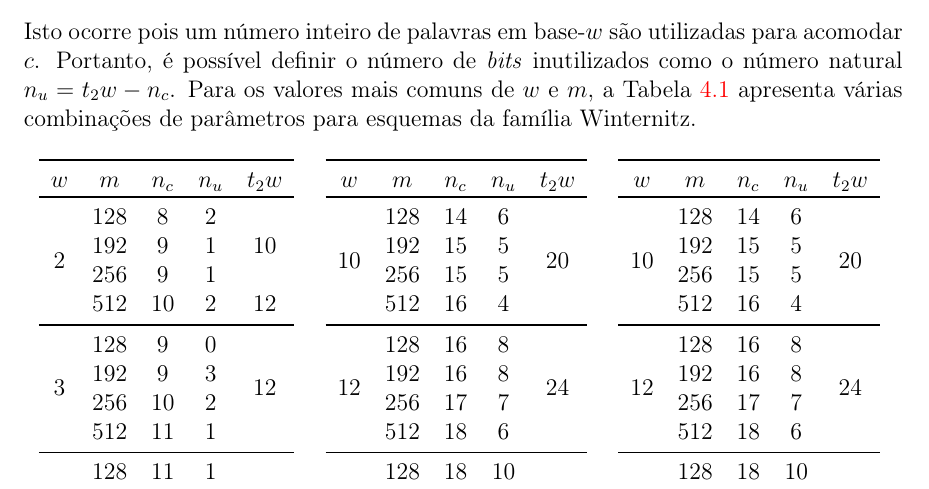
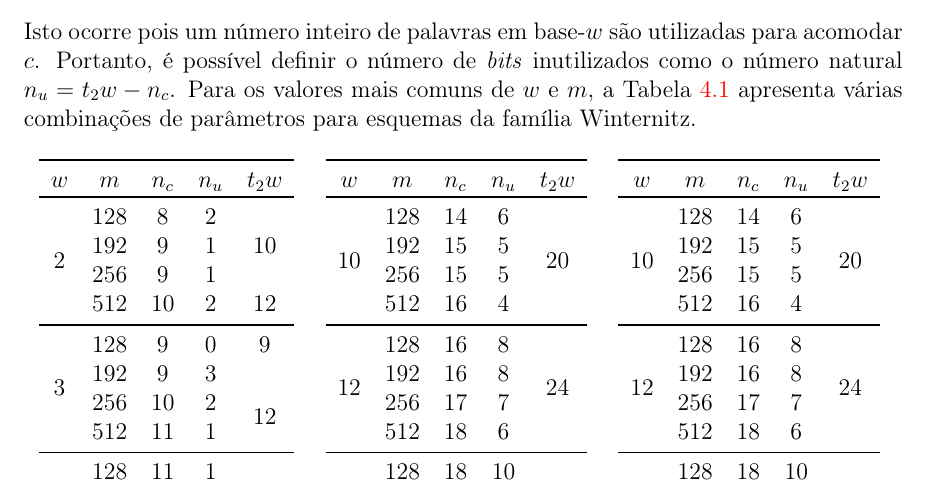
Before and after one commit to zambonin/bsc, a LaTeX document (bsc.tex): part of page 40 of 45, cut so that both start at the same text. Compiled offline with pdfLaTeX.

Commit message:
sharelatex: update bsc.tex from r34170 to r34175

```diff
--- a/bsc.tex
+++ b/bsc.tex
@@ -1745,8 +1745,8 @@ Isto ocorre pois um número inteiro de palavras em base-$w$ são utilizadas para
                         &  256  &  9   &  1   &                      \\
                         &  512  &  10  &  2   &  12                  \\
     \midrule
-    \multirow{4}{*}{3}  &  128  &  9   &  0   &  \multirow{4}{*}{12} \\
-                        &  192  &  9   &  3   &                      \\
+    \multirow{4}{*}{3}  &  128  &  9   &  0   &  9                   \\
+                        &  192  &  9   &  3   &  \multirow{4}{*}{12}                     \\
                         &  256  &  10  &  2   &                      \\
                         &  512  &  11  &  1   &                      \\
     \midrule
```
